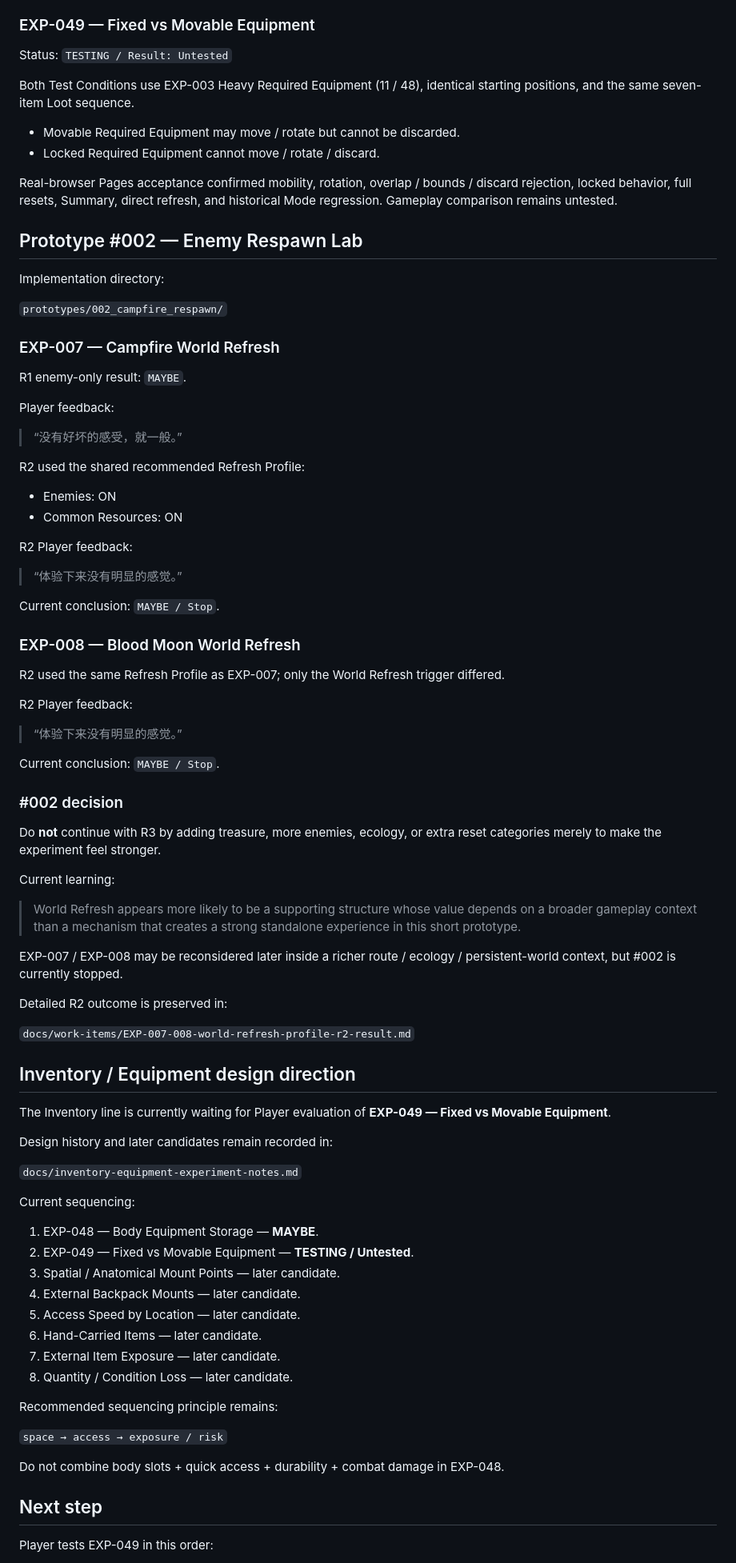
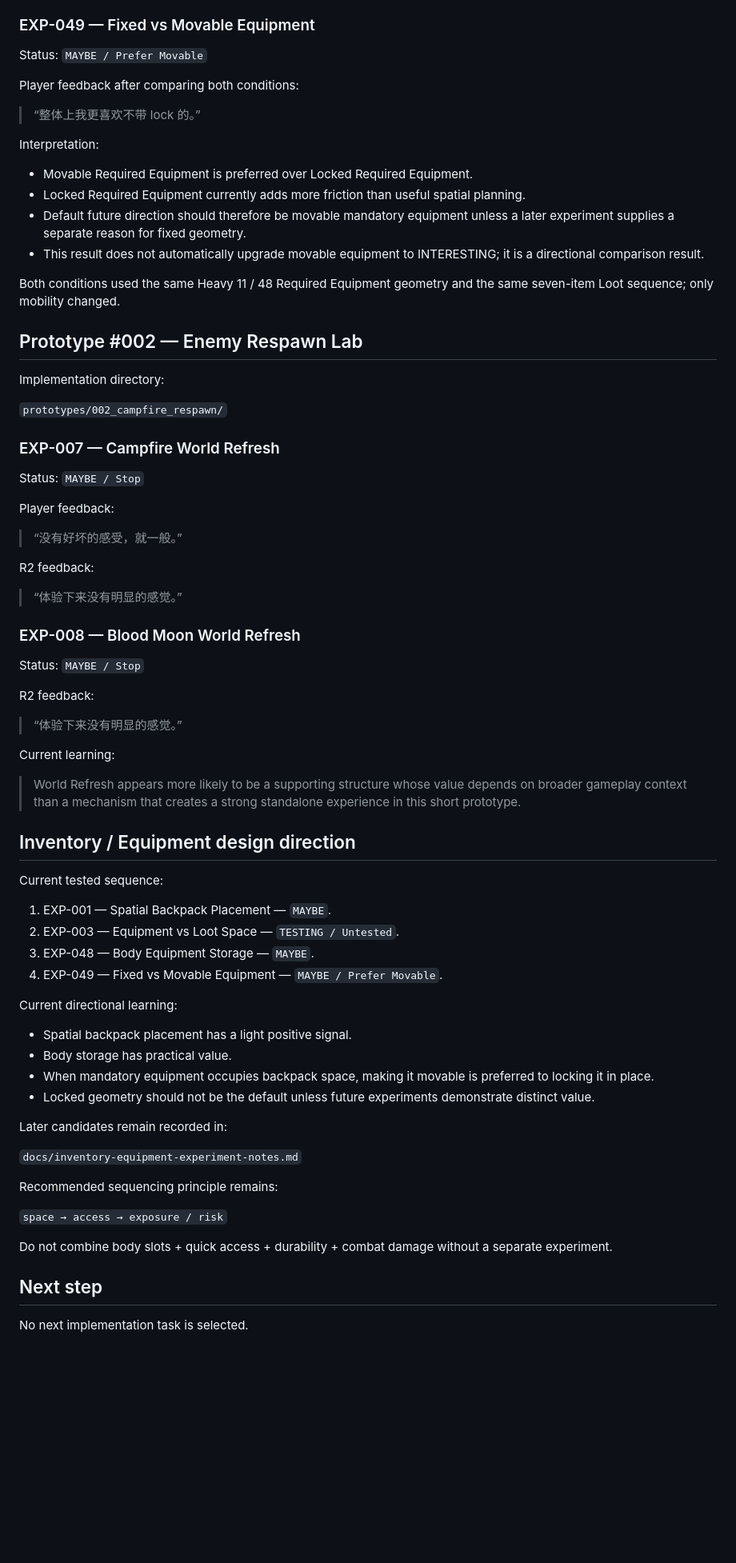
Before and after one commit to Junli-Huang/game-prototype-lab, a Markdown page: docs/project-state.md, the part around one of its changes. Shown at 80% size. GitHub-like rendering; blank space fills up the shorter version.

Commit message:
Record EXP-049 preference and restore EXP-003 status

```diff
--- a/docs/project-state.md
+++ b/docs/project-state.md
@@ -99,14 +61,20 @@ Player feedback is preserved exactly as “感觉有使用的价值。” This i
 
 ### EXP-049 — Fixed vs Movable Equipment
 
-Status: `TESTING / Result: Untested`
+Status: `MAYBE / Prefer Movable`
 
-Both Test Conditions use EXP-003 Heavy Required Equipment (11 / 48), identical starting positions, and the same seven-item Loot sequence.
+Player feedback after comparing both conditions:
 
-- Movable Required Equipment may move / rotate but cannot be discarded.
-- Locked Required Equipment cannot move / rotate / discard.
+> “整体上我更喜欢不带 lock 的。”
 
-Real-browser Pages acceptance confirmed mobility, rotation, overlap / bounds / discard rejection, locked behavior, full resets, Summary, direct refresh, and historical Mode regression. Gameplay comparison remains untested.
+Interpretation:
+
+- Movable Required Equipment is preferred over Locked Required Equipment.
+- Locked Required Equipment currently adds more friction than useful spatial planning.
+- Default future direction should therefore be movable mandatory equipment unless a later experiment supplies a separate reason for fixed geometry.
+- This result does not automatically upgrade movable equipment to INTERESTING; it is a directional comparison result.
+
+Both conditions used the same Heavy 11 / 48 Required Equipment geometry and the same seven-item Loot sequence; only mobility changed.
 
 ## Prototype #002 — Enemy Respawn Lab
 
@@ -116,73 +84,55 @@ Implementation directory:
 
 ### EXP-007 — Campfire World Refresh
 
-R1 enemy-only result: `MAYBE`.
+Status: `MAYBE / Stop`
 
 Player feedback:
 
 > “没有好坏的感受，就一般。”
 
-R2 used the shared recommended Refresh Profile:
-
-- Enemies: ON
-- Common Resources: ON
-
-R2 Player feedback:
+R2 feedback:
 
 > “体验下来没有明显的感觉。”
 
-Current conclusion: `MAYBE / Stop`.
-
 ### EXP-008 — Blood Moon World Refresh
 
-R2 used the same Refresh Profile as EXP-007; only the World Refresh trigger differed.
+Status: `MAYBE / Stop`
 
-R2 Player feedback:
+R2 feedback:
 
 > “体验下来没有明显的感觉。”
 
-Current conclusion: `MAYBE / Stop`.
-
-### #002 decision
-
-Do **not** continue with R3 by adding treasure, more enemies, ecology, or extra reset categories merely to make the experiment feel stronger.
-
 Current learning:
 
-> World Refresh appears more likely to be a supporting structure whose value depends on a broader gameplay context than a mechanism that creates a strong standalone experience in this short prototype.
-
-EXP-007 / EXP-008 may be reconsidered later inside a richer route / ecology / persistent-world context, but #002 is currently stopped.
-
-Detailed R2 outcome is preserved in:
-
-`docs/work-items/EXP-007-008-world-refresh-profile-r2-result.md`
+> World Refresh appears more likely to be a supporting structure whose value depends on broader gameplay context than a mechanism that creates a strong standalone experience in this short prototype.
 
 ## Inventory / Equipment design direction
 
-The Inventory line is currently waiting for Player evaluation of **EXP-049 — Fixed vs Movable Equipment**.
+Current tested sequence:
 
-Design history and later candidates remain recorded in:
+1. EXP-001 — Spatial Backpack Placement — `MAYBE`.
+2. EXP-003 — Equipment vs Loot Space — `TESTING / Untested`.
+3. EXP-048 — Body Equipment Storage — `MAYBE`.
+4. EXP-049 — Fixed vs Movable Equipment — `MAYBE / Prefer Movable`.
+
+Current directional learning:
+
+- Spatial backpack placement has a light positive signal.
+- Body storage has practical value.
+- When mandatory equipment occupies backpack space, making it movable is preferred to locking it in place.
+- Locked geometry should not be the default unless future experiments demonstrate distinct value.
+
+Later candidates remain recorded in:
 
 `docs/inventory-equipment-experiment-notes.md`
-
-Current sequencing:
-
-1. EXP-048 — Body Equipment Storage — **MAYBE**.
-2. EXP-049 — Fixed vs Movable Equipment — **TESTING / Untested**.
-3. Spatial / Anatomical Mount Points — later candidate.
-4. External Backpack Mounts — later candidate.
-5. Access Speed by Location — later candidate.
-6. Hand-Carried Items — later candidate.
-7. External Item Exposure — later candidate.
-8. Quantity / Condition Loss — later candidate.
 
 Recommended sequencing principle remains:
 
 `space → access → exposure / risk`
 
-Do not combine body slots + quick access + durability + combat damage in EXP-048.
+Do not combine body slots + quick access + durability + combat damage without a separate experiment.
 
 ## Next step
 
-Player tests EXP-049 in this order:
+No next implementation task is selected.
 
```
Also changed, not shown: other parts of docs/project-state.md (+14 -54 lines).
